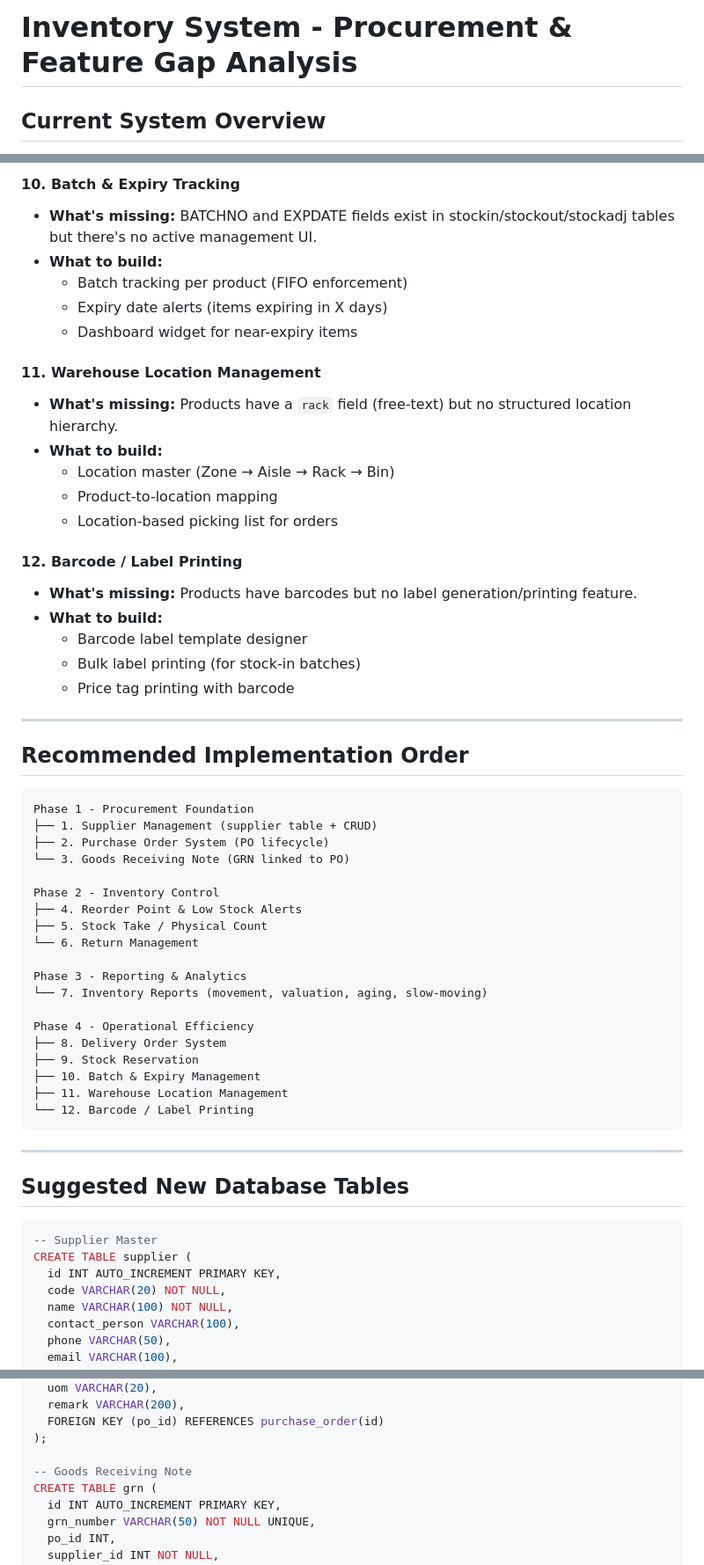
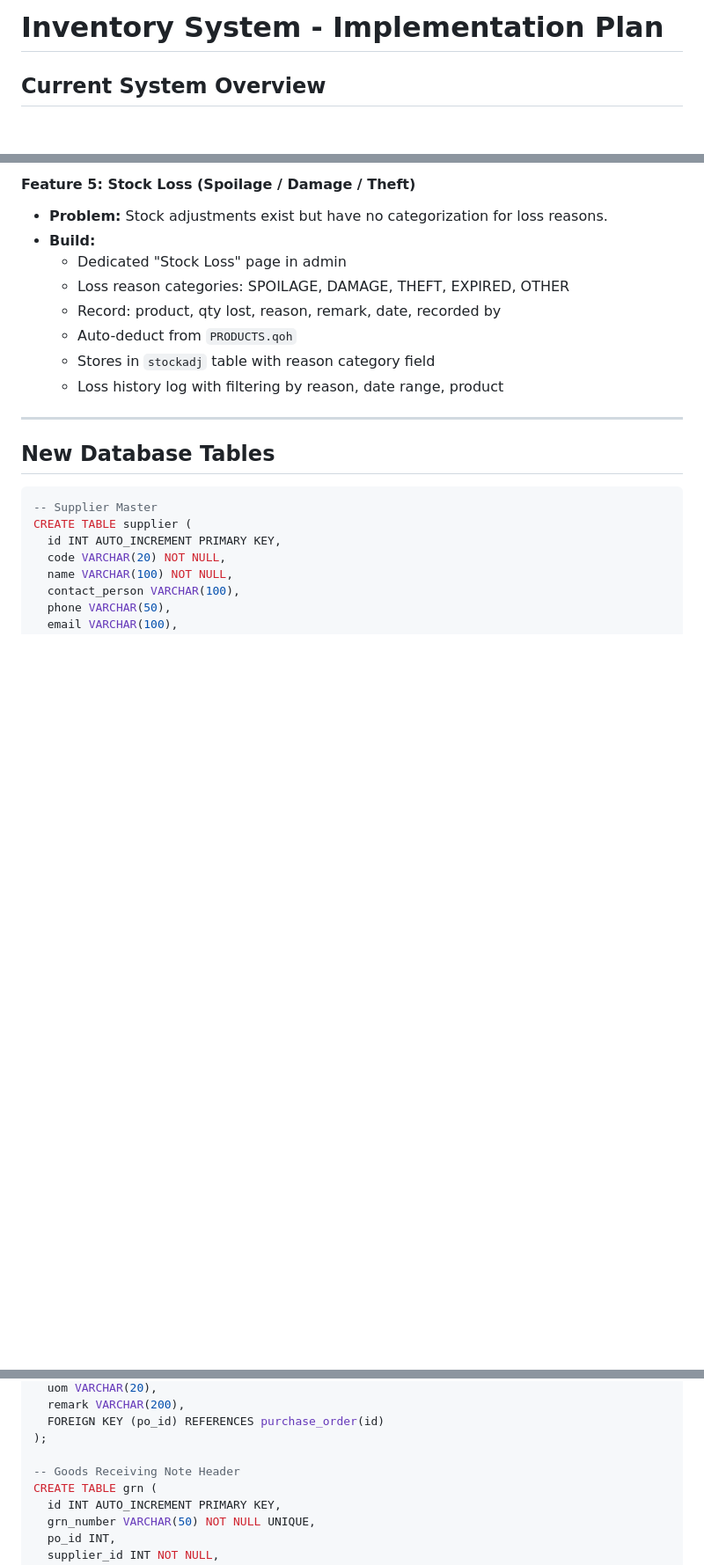
Before and after one commit to Whales-limitless/demo, a Markdown page: PLAN.md, 3 parts joined by grey strips. Shown at 88% size. Drawn GitHub-style; blank space fills up the shorter version.

````diff
--- a/PLAN.md
+++ b/PLAN.md
@@ -1,4 +1,4 @@
-# Inventory System - Procurement & Feature Gap Analysis
+# Inventory System - Implementation Plan
 
 ## Current System Overview
 
@@ -144,53 +80,16 @@ Furniture is category code `38` with **29 subcategories**:
-#### 10. Batch & Expiry Tracking
-- **What's missing:** BATCHNO and EXPDATE fields exist in stockin/stockout/stockadj tables but there's no active management UI.
-- **What to build:**
-  - Batch tracking per product (FIFO enforcement)
-  - Expiry date alerts (items expiring in X days)
-  - Dashboard widget for near-expiry items
-
-#### 11. Warehouse Location Management
-- **What's missing:** Products have a `rack` field (free-text) but no structured location hierarchy.
-- **What to build:**
-  - Location master (Zone → Aisle → Rack → Bin)
-  - Product-to-location mapping
-  - Location-based picking list for orders
-
-#### 12. Barcode / Label Printing
-- **What's missing:** Products have barcodes but no label generation/printing feature.
-- **What to build:**
-  - Barcode label template designer
-  - Bulk label printing (for stock-in batches)
-  - Price tag printing with barcode
+#### Feature 5: Stock Loss (Spoilage / Damage / Theft)
+- **Problem:** Stock adjustments exist but have no categorization for loss reasons.
+- **Build:**
+  - Dedicated "Stock Loss" page in admin
+  - Loss reason categories: SPOILAGE, DAMAGE, THEFT, EXPIRED, OTHER
+  - Record: product, qty lost, reason, remark, date, recorded by
+  - Auto-deduct from `PRODUCTS.qoh`
+  - Stores in `stockadj` table with reason category field
+  - Loss history log with filtering by reason, date range, product
 
 ---
 
-## Recommended Implementation Order
-
-```
-Phase 1 - Procurement Foundation
-├── 1. Supplier Management (supplier table + CRUD)
-├── 2. Purchase Order System (PO lifecycle)
-└── 3. Goods Receiving Note (GRN linked to PO)
-
-Phase 2 - Inventory Control
-├── 4. Reorder Point & Low Stock Alerts
-├── 5. Stock Take / Physical Count
-└── 6. Return Management
-
-Phase 3 - Reporting & Analytics
-└── 7. Inventory Reports (movement, valuation, aging, slow-moving)
-
-Phase 4 - Operational Efficiency
-├── 8. Delivery Order System
-├── 9. Stock Reservation
-├── 10. Batch & Expiry Management
-├── 11. Warehouse Location Management
-└── 12. Barcode / Label Printing
-```
-
----
-
-## Suggested New Database Tables
+## New Database Tables
 
 ```sql
 -- Supplier Master
@@ -240,7 +139,7 @@ CREATE TABLE purchase_order_item (
   FOREIGN KEY (po_id) REFERENCES purchase_order(id)
 );
 
--- Goods Receiving Note
+-- Goods Receiving Note Header
 CREATE TABLE grn (
   id INT AUTO_INCREMENT PRIMARY KEY,
   grn_number VARCHAR(50) NOT NULL UNIQUE,
````
Also changed, not shown: other parts of PLAN.md (+117 -98 lines).
